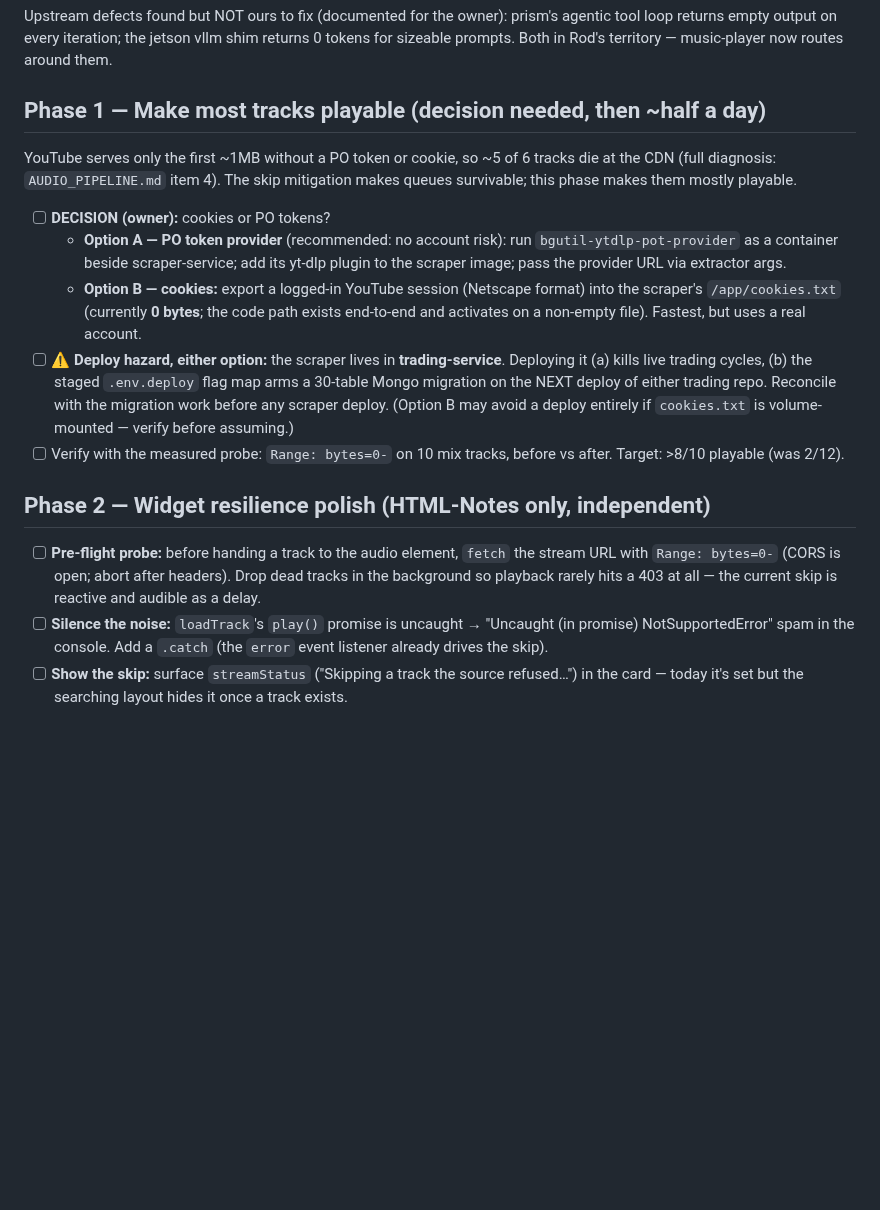
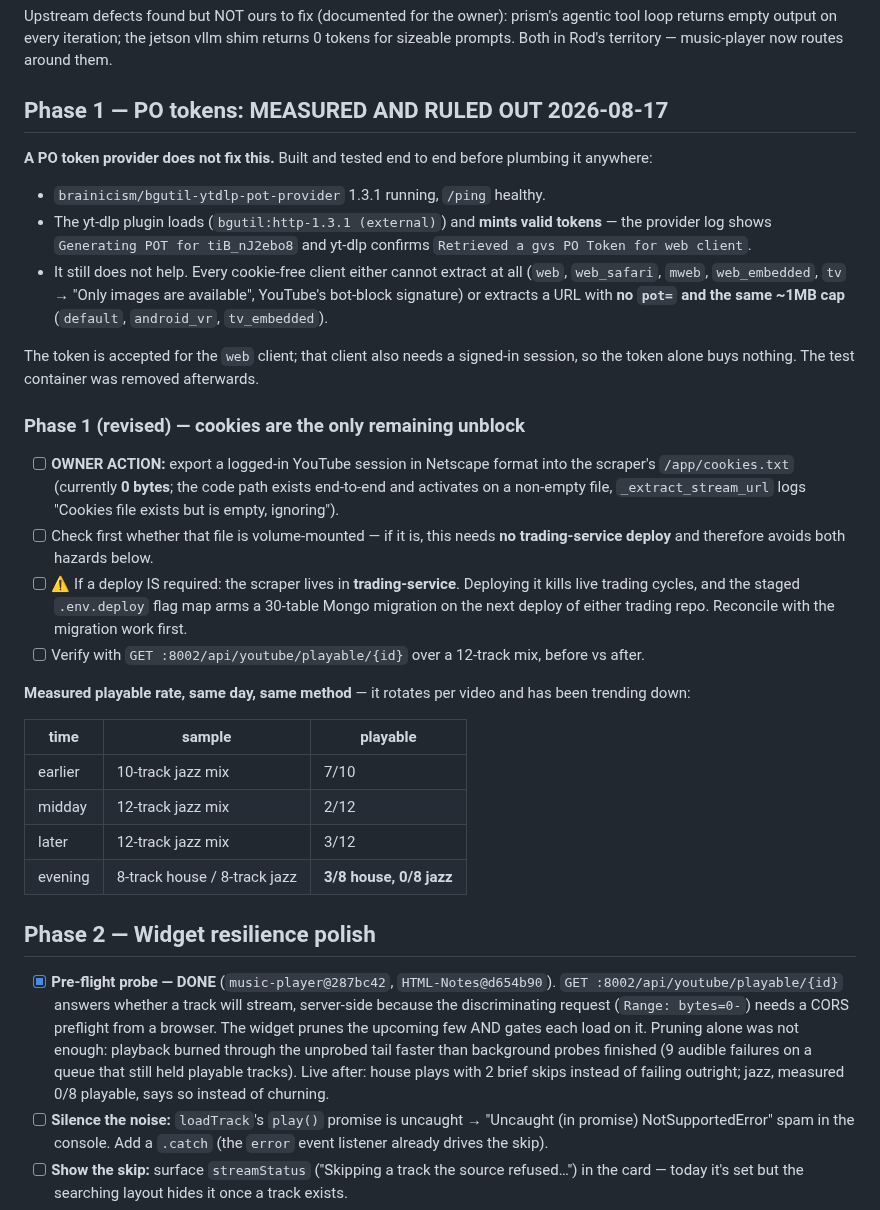
Before and after one commit to LazyCat420/HTML-Notes, a Markdown page: MUSIC_WIDGET_ROADMAP.md, the part around the change. GitHub-like rendering; blank space fills up the shorter version.

Commit message:
docs(roadmap): PO tokens measured and ruled out; pre-flight probe shipped
Phase 1 rewritten with the negative result: the provider mints valid tokens
and yt-dlp retrieves them, but every cookie-free client either cannot extract
or still yields a capped URL. Cookies are the only remaining unblock, and the
volume-mount question is called out first because it may avoid a
trading-service deploy entirely. Phase 2's probe is marked done with the
measured before/after.

Co-Authored-By: Claude Fable 5 <noreply@anthropic.com>

```diff
--- a/MUSIC_WIDGET_ROADMAP.md
+++ b/MUSIC_WIDGET_ROADMAP.md
@@ -30,36 +30,60 @@ prism's agentic tool loop returns empty output on every iteration; the jetson
 vllm shim returns 0 tokens for sizeable prompts. Both in Rod's territory —
 music-player now routes around them.
 
-## Phase 1 — Make most tracks playable (decision needed, then ~half a day)
+## Phase 1 — PO tokens: MEASURED AND RULED OUT 2026-08-17
 
-YouTube serves only the first ~1MB without a PO token or cookie, so ~5 of 6
-tracks die at the CDN (full diagnosis: `AUDIO_PIPELINE.md` item 4). The skip
-mitigation makes queues survivable; this phase makes them mostly playable.
+**A PO token provider does not fix this.** Built and tested end to end before
+plumbing it anywhere:
 
-- [ ] **DECISION (owner):** cookies or PO tokens?
-  - **Option A — PO token provider** (recommended: no account risk): run
-    `bgutil-ytdlp-pot-provider` as a container beside scraper-service; add its
-    yt-dlp plugin to the scraper image; pass the provider URL via extractor
-    args.
-  - **Option B — cookies:** export a logged-in YouTube session (Netscape
-    format) into the scraper's `/app/cookies.txt` (currently **0 bytes**; the
-    code path exists end-to-end and activates on a non-empty file). Fastest,
-    but uses a real account.
-- [ ] ⚠ **Deploy hazard, either option:** the scraper lives in
-  **trading-service**. Deploying it (a) kills live trading cycles, (b) the
-  staged `.env.deploy` flag map arms a 30-table Mongo migration on the NEXT
-  deploy of either trading repo. Reconcile with the migration work before any
-  scraper deploy. (Option B may avoid a deploy entirely if `cookies.txt` is
-  volume-mounted — verify before assuming.)
-- [ ] Verify with the measured probe: `Range: bytes=0-` on 10 mix tracks,
-  before vs after. Target: >8/10 playable (was 2/12).
+- `brainicism/bgutil-ytdlp-pot-provider` 1.3.1 running, `/ping` healthy.
+- The yt-dlp plugin loads (`bgutil:http-1.3.1 (external)`) and **mints valid
+  tokens** — the provider log shows `Generating POT for tiB_nJ2ebo8` and
+  yt-dlp confirms `Retrieved a gvs PO Token for web client`.
+- It still does not help. Every cookie-free client either cannot extract at
+  all (`web`, `web_safari`, `mweb`, `web_embedded`, `tv` → "Only images are
+  available", YouTube's bot-block signature) or extracts a URL with **no
+  `pot=` and the same ~1MB cap** (`default`, `android_vr`, `tv_embedded`).
 
-## Phase 2 — Widget resilience polish (HTML-Notes only, independent)
+The token is accepted for the `web` client; that client also needs a
+signed-in session, so the token alone buys nothing. The test container was
+removed afterwards.
 
-- [ ] **Pre-flight probe:** before handing a track to the audio element,
-  `fetch` the stream URL with `Range: bytes=0-` (CORS is open; abort after
-  headers). Drop dead tracks in the background so playback rarely hits a 403
-  at all — the current skip is reactive and audible as a delay.
+### Phase 1 (revised) — cookies are the only remaining unblock
+
+- [ ] **OWNER ACTION:** export a logged-in YouTube session in Netscape format
+  into the scraper's `/app/cookies.txt` (currently **0 bytes**; the code path
+  exists end-to-end and activates on a non-empty file, `_extract_stream_url`
+  logs "Cookies file exists but is empty, ignoring").
+- [ ] Check first whether that file is volume-mounted — if it is, this needs
+  **no trading-service deploy** and therefore avoids both hazards below.
+- [ ] ⚠ If a deploy IS required: the scraper lives in **trading-service**.
+  Deploying it kills live trading cycles, and the staged `.env.deploy` flag
+  map arms a 30-table Mongo migration on the next deploy of either trading
+  repo. Reconcile with the migration work first.
+- [ ] Verify with `GET :8002/api/youtube/playable/{id}` over a 12-track mix,
+  before vs after.
+
+**Measured playable rate, same day, same method** — it rotates per video and
+has been trending down:
+
+| time | sample | playable |
+|---|---|---|
+| earlier | 10-track jazz mix | 7/10 |
+| midday | 12-track jazz mix | 2/12 |
+| later | 12-track jazz mix | 3/12 |
+| evening | 8-track house / 8-track jazz | **3/8 house, 0/8 jazz** |
+
+## Phase 2 — Widget resilience polish
+
+- [x] **Pre-flight probe — DONE** (`music-player@287bc42`, `HTML-Notes@d654b90`).
+  `GET :8002/api/youtube/playable/{id}` answers whether a track will stream,
+  server-side because the discriminating request (`Range: bytes=0-`) needs a
+  CORS preflight from a browser. The widget prunes the upcoming few AND gates
+  each load on it. Pruning alone was not enough: playback burned through the
+  unprobed tail faster than background probes finished (9 audible failures on
+  a queue that still held playable tracks). Live after: house plays with 2
+  brief skips instead of failing outright; jazz, measured 0/8 playable, says
+  so instead of churning.
 - [ ] **Silence the noise:** `loadTrack`'s `play()` promise is uncaught →
   "Uncaught (in promise) NotSupportedError" spam in the console. Add a
   `.catch` (the `error` event listener already drives the skip).
```
